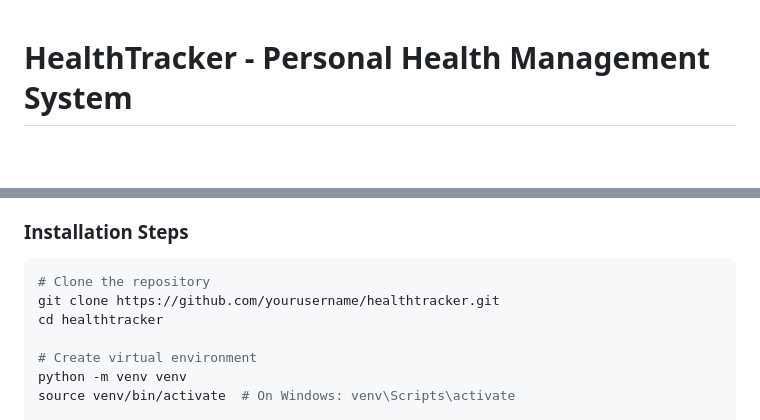
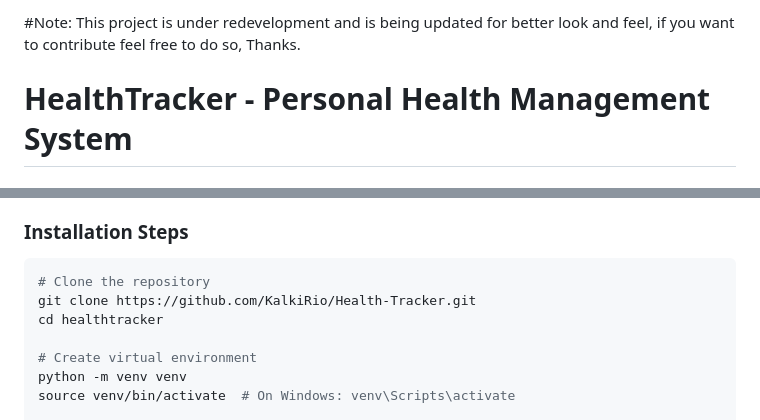
Before and after one commit to KalkiRio/Health-Tracker, a Markdown page: readme.md, 2 parts joined by grey strips. GitHub-like rendering; blank space fills up the shorter version.

````diff
--- a/readme.md
+++ b/readme.md
@@ -1,3 +1,5 @@
+#Note: This project is under redevelopment and is being updated for better look and feel, if you want to contribute feel free to do so, Thanks.
+
 # HealthTracker - Personal Health Management System
 
 ## 🎯 Project Overview
@@ -274,7 +276,7 @@ healthtracker/
 ### Installation Steps
 ```bash
 # Clone the repository
-git clone https://github.com/yourusername/healthtracker.git
+git clone https://github.com/KalkiRio/Health-Tracker.git
 cd healthtracker
 
 # Create virtual environment
````
